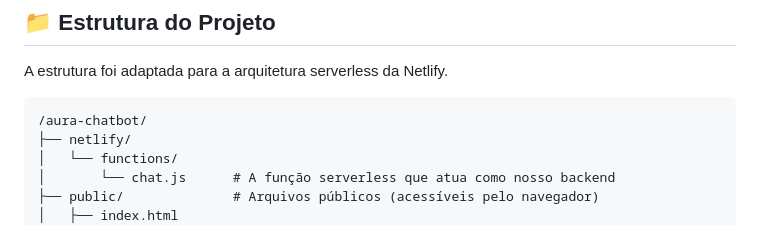
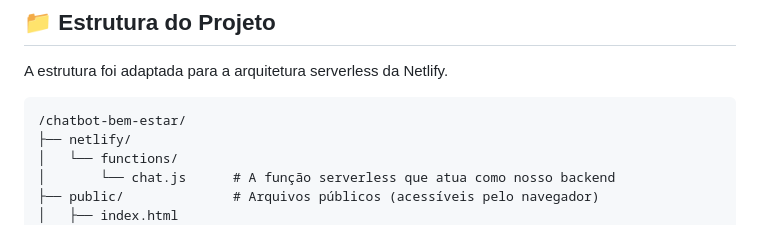
Before and after one commit to JuniorrBraga/chatbot-bem-estar, a Markdown page: README.md, the part around the change. Drawn GitHub-style.

````diff
--- a/README.md
+++ b/README.md
@@ -49,7 +49,7 @@ A estrutura foi adaptada para a arquitetura serverless da Netlify.
 
 
 ```text
-/aura-chatbot/
+/chatbot-bem-estar/
 ├── netlify/
 │   └── functions/
 │       └── chat.js      # A função serverless que atua como nosso backend
````
